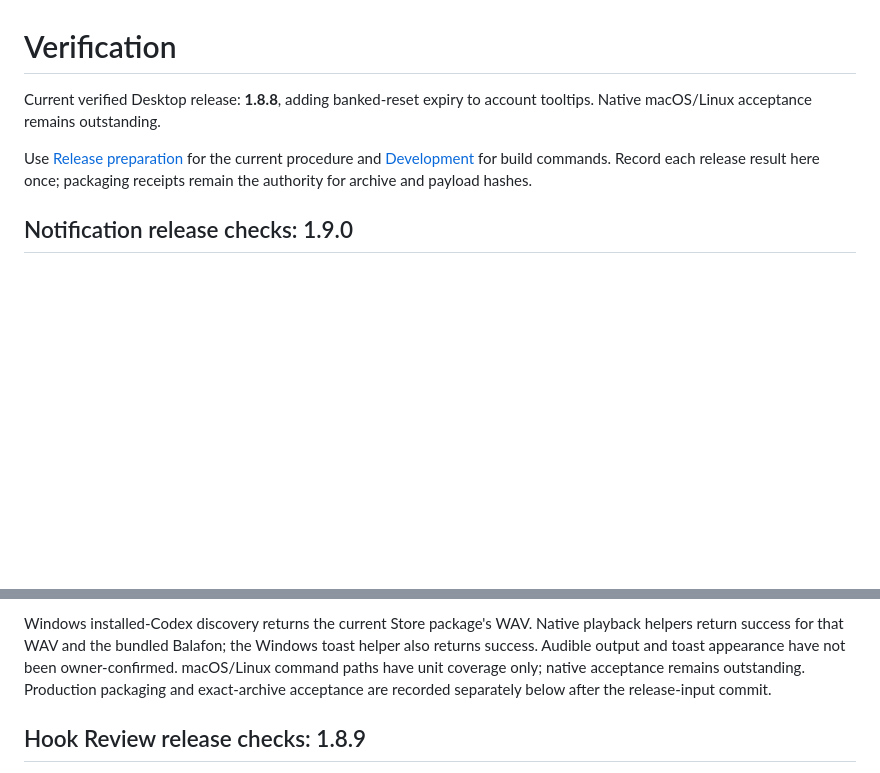
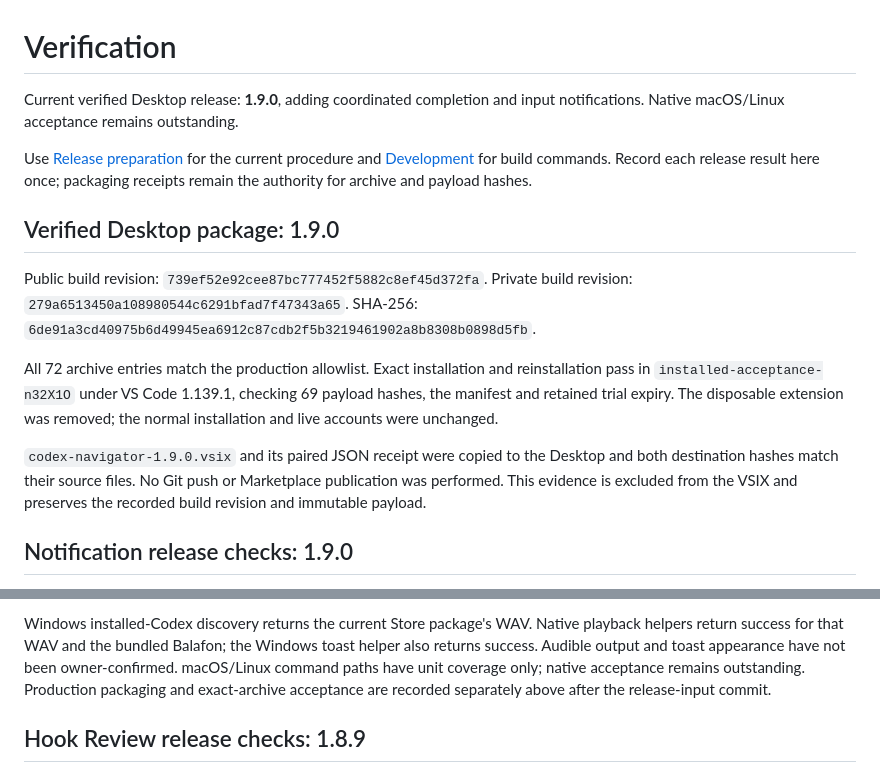
Before and after one commit to keenanselbee/codex-navigator, a Markdown page: docs/verification.md, 2 parts joined by grey strips. Drawn GitHub-style; blank space fills up the shorter version.

Commit message:
docs(release): record verified 1.9.0 Desktop package

```diff
--- a/docs/verification.md
+++ b/docs/verification.md
@@ -1,12 +1,30 @@
 Verification
 ============
 
-Current verified Desktop release: **1.8.8**, adding banked-reset expiry to account tooltips.
+Current verified Desktop release: **1.9.0**, adding coordinated completion and input notifications.
 Native macOS/Linux acceptance remains outstanding.
 
 Use [Release preparation](marketplace-release.md) for the current procedure and
 [Development](development.md) for build commands. Record each release result here
 once; packaging receipts remain the authority for archive and payload hashes.
+
+
+Verified Desktop package: 1.9.0
+-------------------------------
+
+Public build revision: `739ef52e92cee87bc777452f5882c8ef45d372fa`.
+Private build revision: `279a6513450a108980544c6291bfad7f47343a65`.
+SHA-256: `6de91a3cd40975b6d49945ea6912c87cdb2f5b3219461902a8b8308b0898d5fb`.
+
+All 72 archive entries match the production allowlist. Exact installation and
+reinstallation pass in `installed-acceptance-n32X1O` under VS Code 1.139.1,
+checking 69 payload hashes, the manifest and retained trial expiry. The disposable
+extension was removed; the normal installation and live accounts were unchanged.
+
+`codex-navigator-1.9.0.vsix` and its paired JSON receipt were copied to the Desktop
+and both destination hashes match their source files. No Git push or Marketplace
+publication was performed. This evidence is excluded from the VSIX and preserves
+the recorded build revision and immutable payload.
 
 
 Notification release checks: 1.9.0
@@ -31,7 +49,7 @@ playback helpers return success for that WAV and the bundled Balafon; the Window
 toast helper also returns success. Audible output and toast appearance have not
 been owner-confirmed. macOS/Linux command paths have unit coverage only; native
 acceptance remains outstanding. Production packaging and exact-archive acceptance
-are recorded separately below after the release-input commit.
+are recorded separately above after the release-input commit.
 
 
 Hook Review release checks: 1.8.9
```
